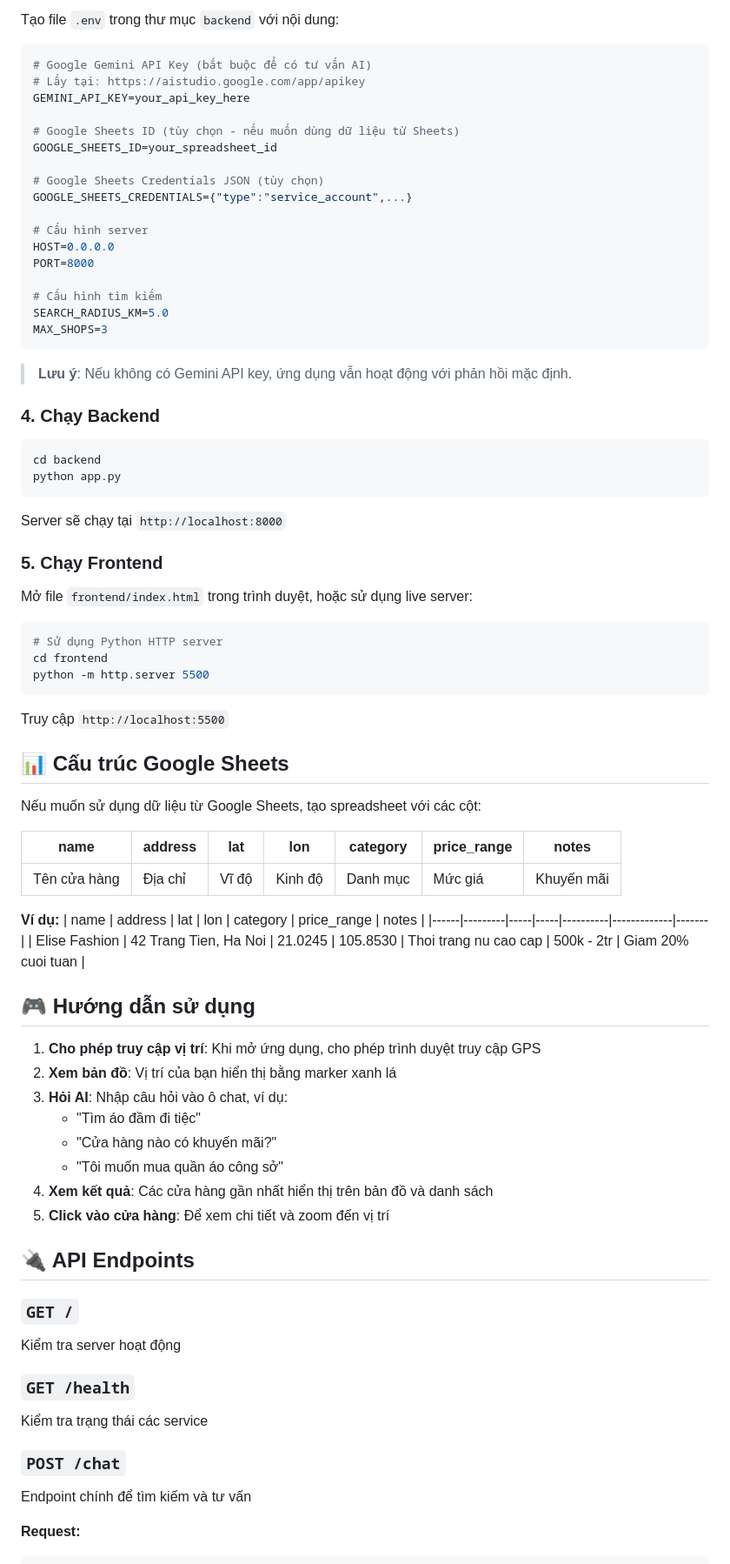
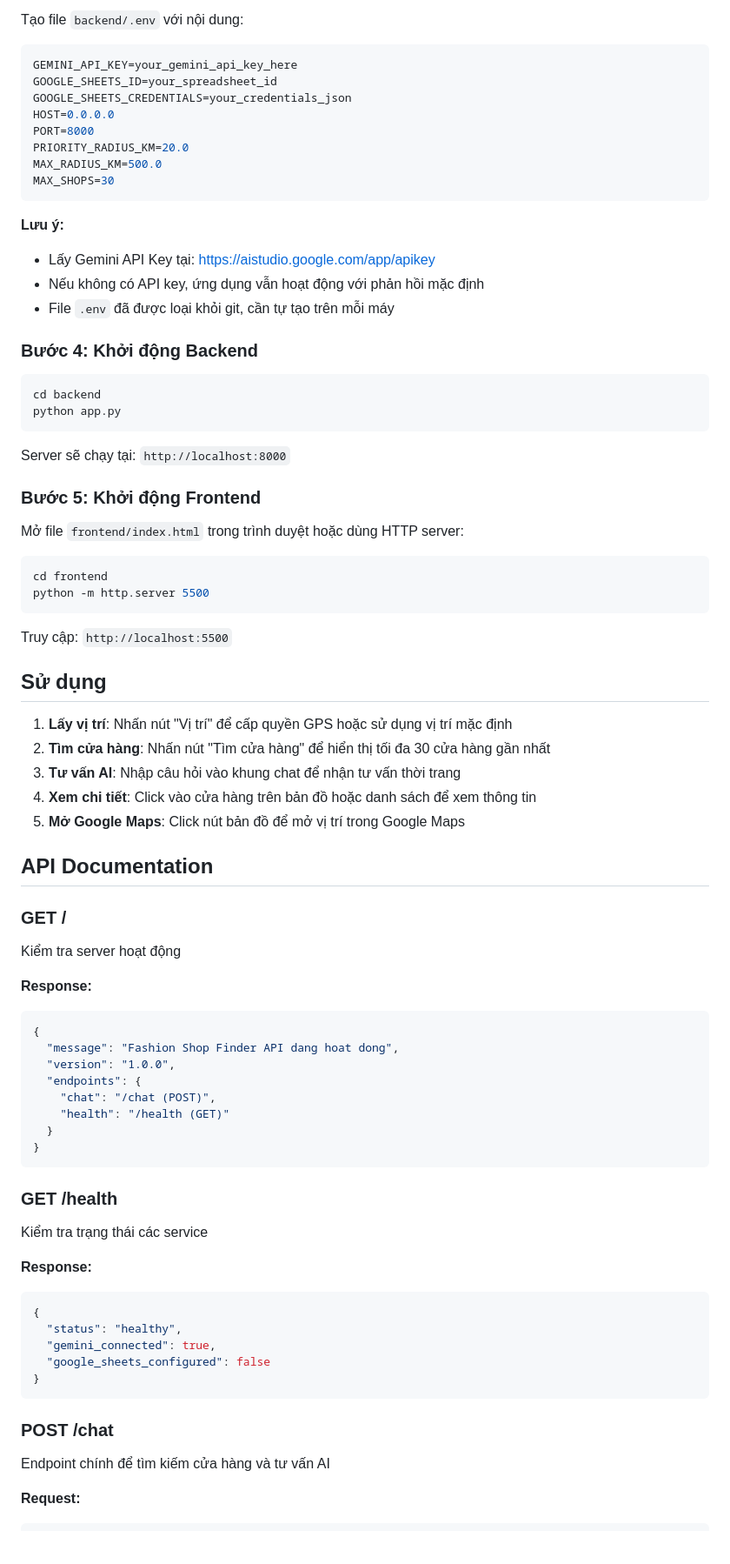
Before and after one commit to wuaan204/genAI, a Markdown page: README.md, the part around one of its changes. Shown at 87% size. Rendered like a GitHub page; blank space fills up the shorter version.

````diff
--- a/README.md
+++ b/README.md
@@ -58,83 +84,84 @@ pip install -r requirements.txt
 
-Tạo file `.env` trong thư mục `backend` với nội dung:
+Tạo file `backend/.env` với nội dung:
 
 ```env
-# Google Gemini API Key (bắt buộc để có tư vấn AI)
-# Lấy tại: https://aistudio.google.com/app/apikey
-GEMINI_API_KEY=your_api_key_here
-
-# Google Sheets ID (tùy chọn - nếu muốn dùng dữ liệu từ Sheets)
+GEMINI_API_KEY=your_gemini_api_key_here
 GOOGLE_SHEETS_ID=your_spreadsheet_id
-
-# Google Sheets Credentials JSON (tùy chọn)
-GOOGLE_SHEETS_CREDENTIALS={"type":"service_account",...}
-
-# Cấu hình server
+GOOGLE_SHEETS_CREDENTIALS=your_credentials_json
 HOST=0.0.0.0
 PORT=8000
-
-# Cấu hình tìm kiếm
-SEARCH_RADIUS_KM=5.0
-MAX_SHOPS=3
+PRIORITY_RADIUS_KM=20.0
+MAX_RADIUS_KM=500.0
+MAX_SHOPS=30
 ```
 
-> **Lưu ý**: Nếu không có Gemini API key, ứng dụng vẫn hoạt động với phản hồi mặc định.
+**Lưu ý:**
+- Lấy Gemini API Key tại: https://aistudio.google.com/app/apikey
+- Nếu không có API key, ứng dụng vẫn hoạt động với phản hồi mặc định
+- File `.env` đã được loại khỏi git, cần tự tạo trên mỗi máy
 
-### 4. Chạy Backend
+### Bước 4: Khởi động Backend
 
 ```bash
 cd backend
 python app.py
 ```
 
-Server sẽ chạy tại `http://localhost:8000`
+Server sẽ chạy tại: `http://localhost:8000`
 
-### 5. Chạy Frontend
+### Bước 5: Khởi động Frontend
 
-Mở file `frontend/index.html` trong trình duyệt, hoặc sử dụng live server:
+Mở file `frontend/index.html` trong trình duyệt hoặc dùng HTTP server:
 
 ```bash
-# Sử dụng Python HTTP server
 cd frontend
 python -m http.server 5500
 ```
 
-Truy cập `http://localhost:5500`
+Truy cập: `http://localhost:5500`
 
-## 📊 Cấu trúc Google Sheets
+## Sử dụng
 
-Nếu muốn sử dụng dữ liệu từ Google Sheets, tạo spreadsheet với các cột:
+1. **Lấy vị trí**: Nhấn nút "Vị trí" để cấp quyền GPS hoặc sử dụng vị trí mặc định
+2. **Tìm cửa hàng**: Nhấn nút "Tìm cửa hàng" để hiển thị tối đa 30 cửa hàng gần nhất
+3. **Tư vấn AI**: Nhập câu hỏi vào khung chat để nhận tư vấn thời trang
+4. **Xem chi tiết**: Click vào cửa hàng trên bản đồ hoặc danh sách để xem thông tin
+5. **Mở Google Maps**: Click nút bản đồ để mở vị trí trong Google Maps
 
-| name | address | lat | lon | category | price_range | notes |
-|------|---------|-----|-----|----------|-------------|-------|
-| Tên cửa hàng | Địa chỉ | Vĩ độ | Kinh độ | Danh mục | Mức giá | Khuyến mãi |
+## API Documentation
 
-**Ví dụ:**
-| name | address | lat | lon | category | price_range | notes |
-|------|---------|-----|-----|----------|-------------|-------|
-| Elise Fashion | 42 Trang Tien, Ha Noi | 21.0245 | 105.8530 | Thoi trang nu cao cap | 500k - 2tr | Giam 20% cuoi tuan |
+### GET /
 
-## 🎮 Hướng dẫn sử dụng
-
-1. **Cho phép truy cập vị trí**: Khi mở ứng dụng, cho phép trình duyệt truy cập GPS
-2. **Xem bản đồ**: Vị trí của bạn hiển thị bằng marker xanh lá
-3. **Hỏi AI**: Nhập câu hỏi vào ô chat, ví dụ:
-   - "Tìm áo đầm đi tiệc"
-   - "Cửa hàng nào có khuyến mãi?"
-   - "Tôi muốn mua quần áo công sở"
-4. **Xem kết quả**: Các cửa hàng gần nhất hiển thị trên bản đồ và danh sách
-5. **Click vào cửa hàng**: Để xem chi tiết và zoom đến vị trí
-
-## 🔌 API Endpoints
-
-### `GET /`
 Kiểm tra server hoạt động
 
-### `GET /health`
+**Response:**
+```json
+{
+  "message": "Fashion Shop Finder API dang hoat dong",
+  "version": "1.0.0",
+  "endpoints": {
+    "chat": "/chat (POST)",
+    "health": "/health (GET)"
+  }
+}
+```
+
+### GET /health
+
 Kiểm tra trạng thái các service
 
-### `POST /chat`
-Endpoint chính để tìm kiếm và tư vấn
+**Response:**
+```json
+{
+  "status": "healthy",
+  "gemini_connected": true,
+  "google_sheets_configured": false
+}
+```
+
+### POST /chat
+
+Endpoint chính để tìm kiếm cửa hàng và tư vấn AI
 
 **Request:**
 ```json
````
Also changed, not shown: other parts of README.md (+133 -78 lines).
